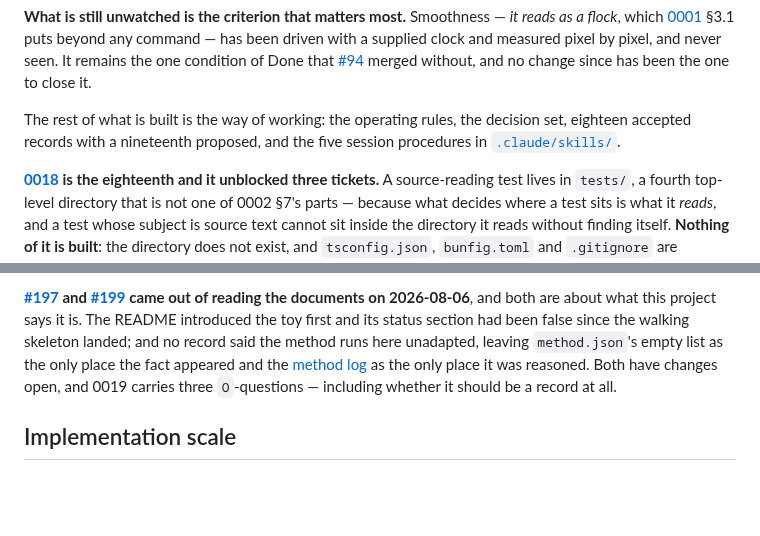
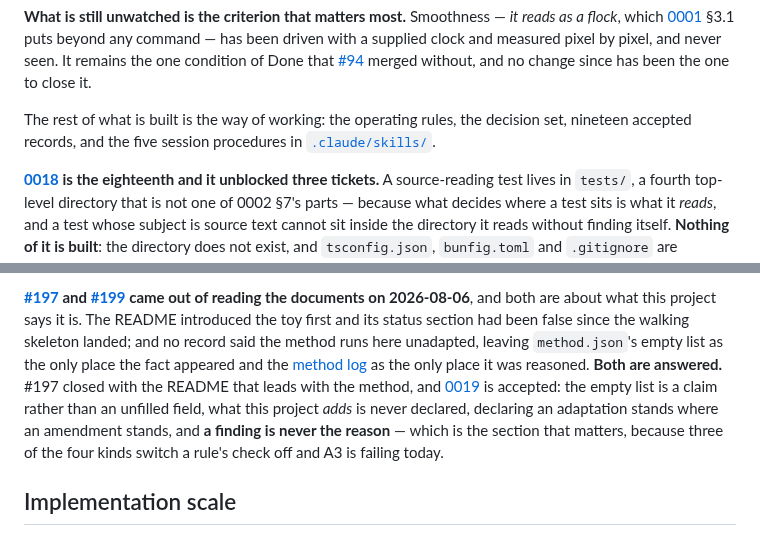
Before and after one commit to nanatsusaya/dot-panic, a Markdown page: docs/STATUS.md, 2 parts joined by grey strips. GitHub-like rendering; blank space fills up the shorter version.

Commit message:
docs(status): the two sentences this change would have made false
STATUS.md landed while 0019 was still proposed, so it says eighteen
accepted records with a nineteenth proposed, and that 0019 carries three
O-questions. Merging the acceptance without this would put both on the
trunk as false statements about a record two files away.

One of them was already wrong when it merged. It says both changes are
open; #198 had merged half an hour earlier, and the sentence was written
before that and not re-read.

The rule is that docs change in the same commit as what they describe.
The commit that falsifies a sentence is the one that repairs it, and
waiting for the next status sync would leave the defect on the trunk in
the file every session reads first.

Assisted-by: Claude Opus 5
Co-Authored-By: Claude Opus 5 <noreply@anthropic.com>

```diff
--- a/docs/STATUS.md
+++ b/docs/STATUS.md
@@ -40,7 +40,7 @@ pixel, and never seen. It remains the one condition of Done that
 change since has been the one to close it.
 
 The rest of what is built is the way of working: the operating rules, the
-decision set, eighteen accepted records with a nineteenth proposed, and the five
+decision set, nineteen accepted records, and the five
 session procedures in [`.claude/skills/`](../.claude/skills/README.md).
 
 **[0018](adr/0018-where-a-test-lives.md) is the eighteenth and it unblocked
@@ -1327,9 +1327,13 @@ documents on 2026-08-06**, and both are about what this project says it is. The
 README introduced the toy first and its status section had been false since the
 walking skeleton landed; and no record said the method runs here unadapted,
 leaving `method.json`'s empty list as the only place the fact appeared and the
-[method log](method-log.md) as the only place it was reasoned. Both have changes
-open, and 0019 carries three `O`-questions — including whether it should be a
-record at all.
+[method log](method-log.md) as the only place it was reasoned. **Both are
+answered.** #197 closed with the README that leads with the method, and
+[0019](adr/0019-fidelity-to-the-method.md) is accepted: the empty list is a claim
+rather than an unfilled field, what this project *adds* is never declared,
+declaring an adaptation stands where an amendment stands, and **a finding is never
+the reason** — which is the section that matters, because three of the four kinds
+switch a rule's check off and A3 is failing today.
 
 ## Implementation scale
 
```
